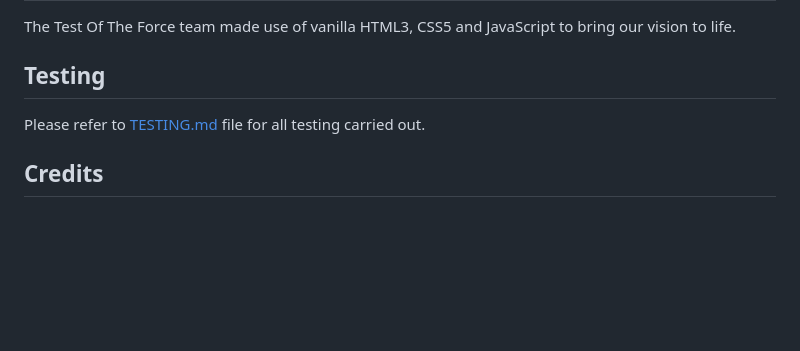
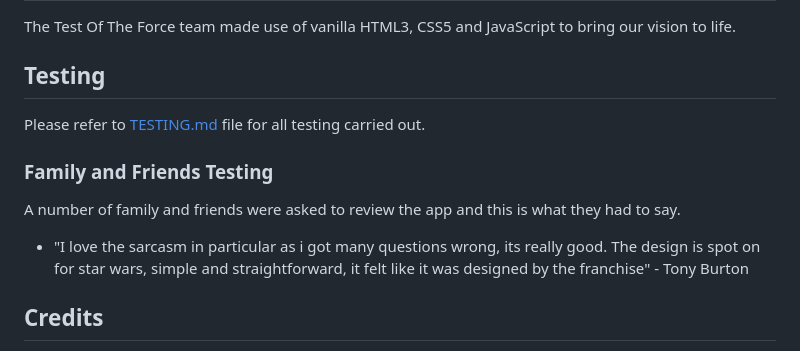
Before and after one commit to EfthymiaKakoulidou/starathon, a Markdown page: README.md, the part around the change. Rendered like a GitHub page; blank space fills up the shorter version.

Commit message:
add f&f testing to testing section

```diff
--- a/README.md
+++ b/README.md
@@ -141,6 +141,11 @@ The Test Of The Force team made use of vanilla HTML3, CSS5 and JavaScript to bri
 ## Testing
 Please refer to [TESTING.md](TESTING.md) file for all testing carried out.
 
+### Family and Friends Testing
+A number of family and friends were asked to review the app and this is what they had to say.
+
+- "I love the sarcasm in particular as i got many questions wrong, its really good. The design is spot on for star wars, simple and straightforward, it felt like it was designed by the franchise" - Tony Burton
+
 ## Credits
 In the credits section, we provide information about the sources used
 Fonts imported from [cdn fonts](https://www.cdnfonts.com).
```
